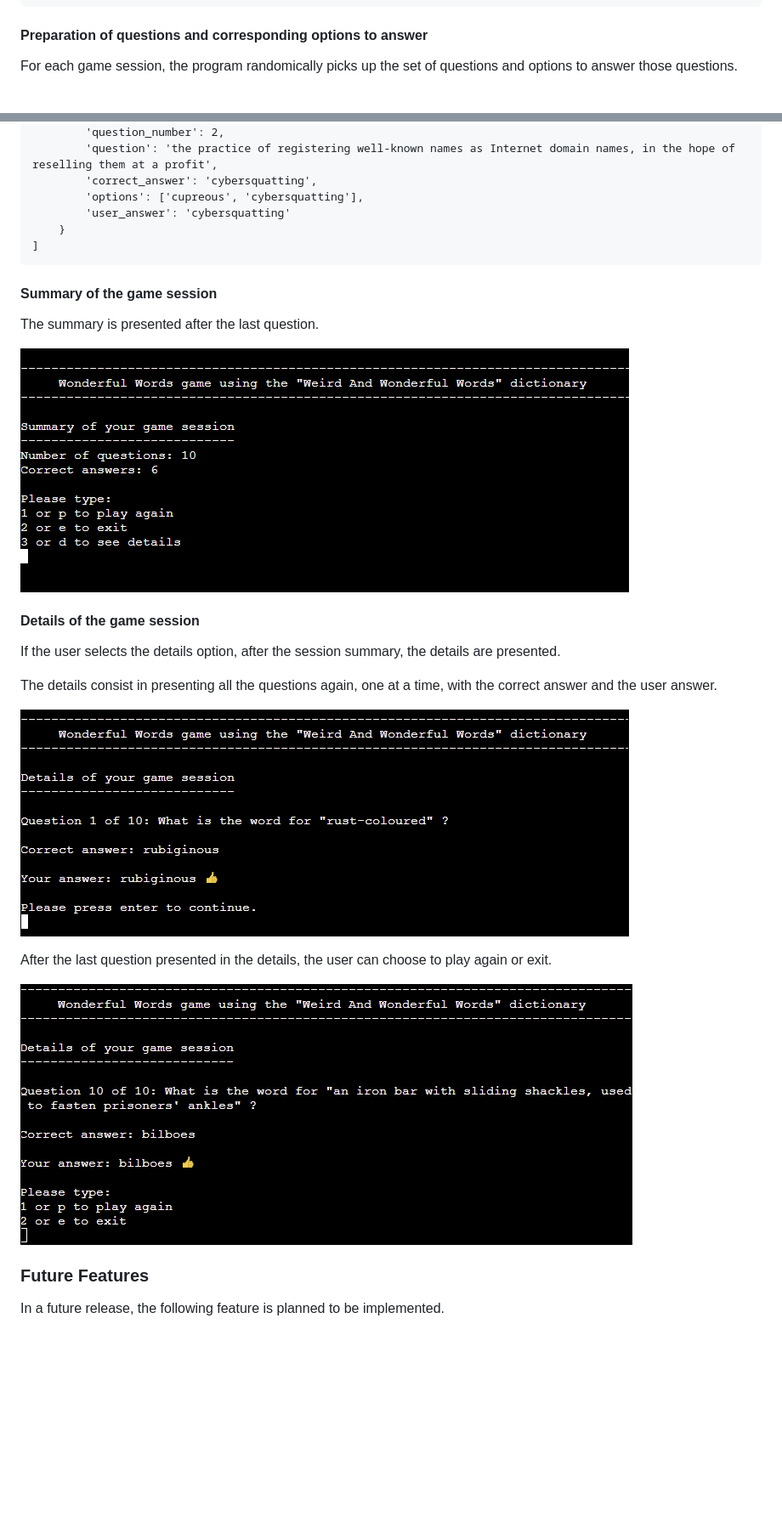
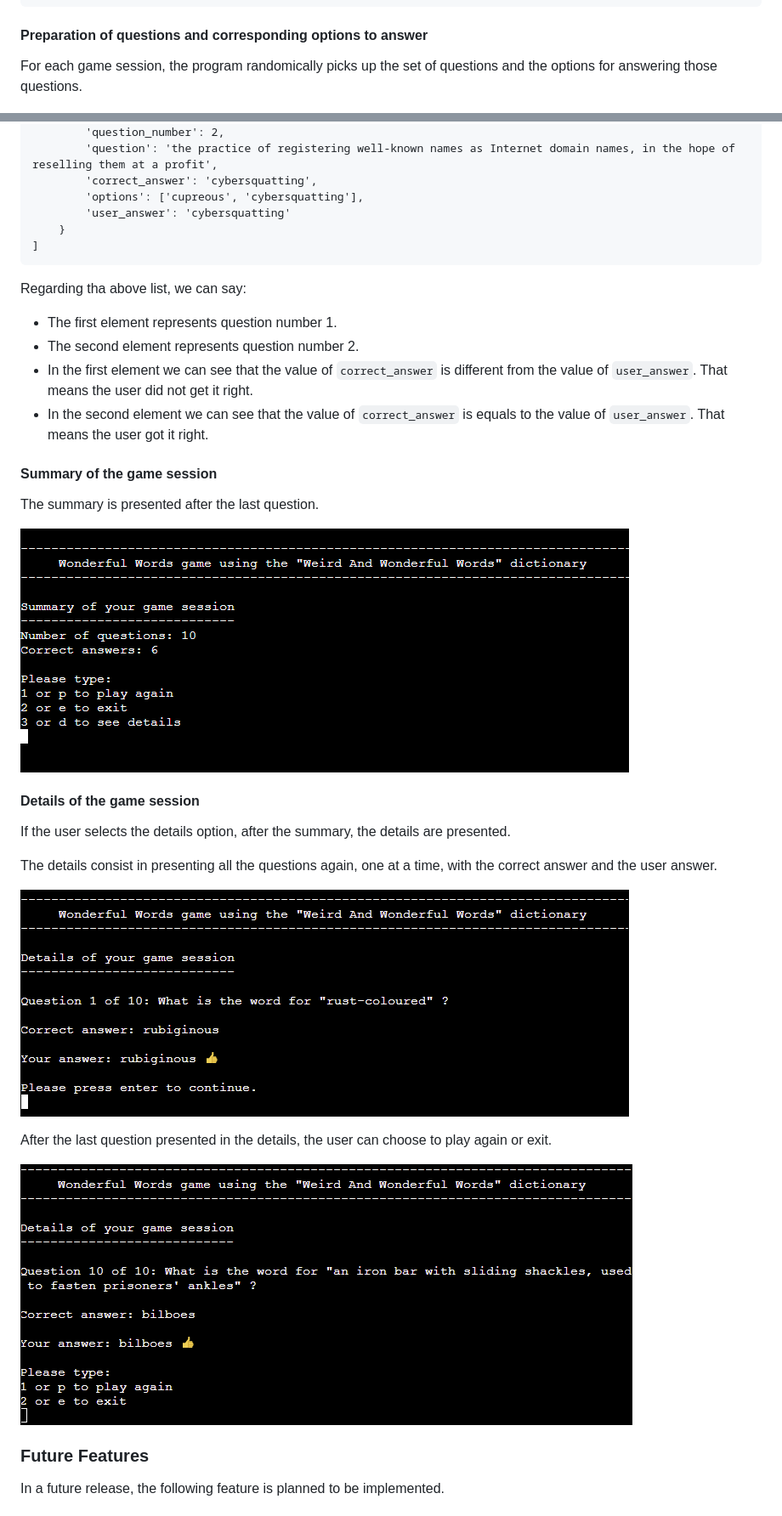
Before and after one commit to jmarcosdias/wonderful, a Markdown page: README.md, 2 parts joined by grey strips. Shown: that part at 85% size. GitHub-like rendering; blank space fills up the shorter version.

Commit message:
Review existing features section in readme file

```diff
--- a/README.md
+++ b/README.md
@@ -139,7 +139,7 @@ The possible values are in the `[min_n_options, max_n_options]` integer interval
 
 #### Preparation of questions and corresponding options to answer
 
-For each game session, the program randomically picks up the set of questions and options to answer those questions.
+For each game session, the program randomically picks up the set of questions and the options for answering those questions.
 
 ![Preparation of Questions and Options](assets/doc-images/preparation-of-questions-and-options-to-answer.png)
 
@@ -179,23 +179,29 @@ Below is an example of possible contents of `__ux_list` at the end of a game ses
         }
     ]
 
+Regarding tha above list, we can say:
+* The first element represents question number 1.
+* The second element represents question number 2.
+* In the first element we can see that the value of `correct_answer` is different from the value of `user_answer`. That means the user did not get it right.
+* In the second element we can see that the value of `correct_answer` is equals to the value of `user_answer`. That means the user got it right.
+
 #### Summary of the game session
 
 The summary is presented after the last question.
 
-![Game Session Summary](assets/doc-images/summary-of-the-game-session-1.png)
+![Game Session Summary](assets/doc-images/summary-of-the-game-session.png)
 
 #### Details of the game session
 
-If the user selects the details option, after the session summary, the details are presented.
+If the user selects the details option, after the summary, the details are presented.
 
 The details consist in presenting all the questions again, one at a time, with the correct answer and the user answer.
 
-![Game Session Summary](assets/doc-images/details-of-the-game-session-1.png)
+![Game Session Details](assets/doc-images/details-of-the-game-session.png)
 
 After the last question presented in the details, the user can choose to play again or exit.
 
-![Game Session Summary](assets/doc-images/details-of-the-game-session-2.png)
+![Play or Exit](assets/doc-images/play-again-or-exit.png)
 
 ### Future Features
 
```
Also changed, not shown: other parts of README.md (+3 -3 lines), assets/doc-images/details-of-the-game-session.png (renamed from assets/doc-images/details-of-the-game-session-1.png), assets/doc-images/play-again-or-exit.png (renamed from assets/doc-images/details-of-the-game-session-2.png), assets/doc-images/summary-of-the-game-session.png (renamed from assets/doc-images/summary-of-the-game-session-1.png).
